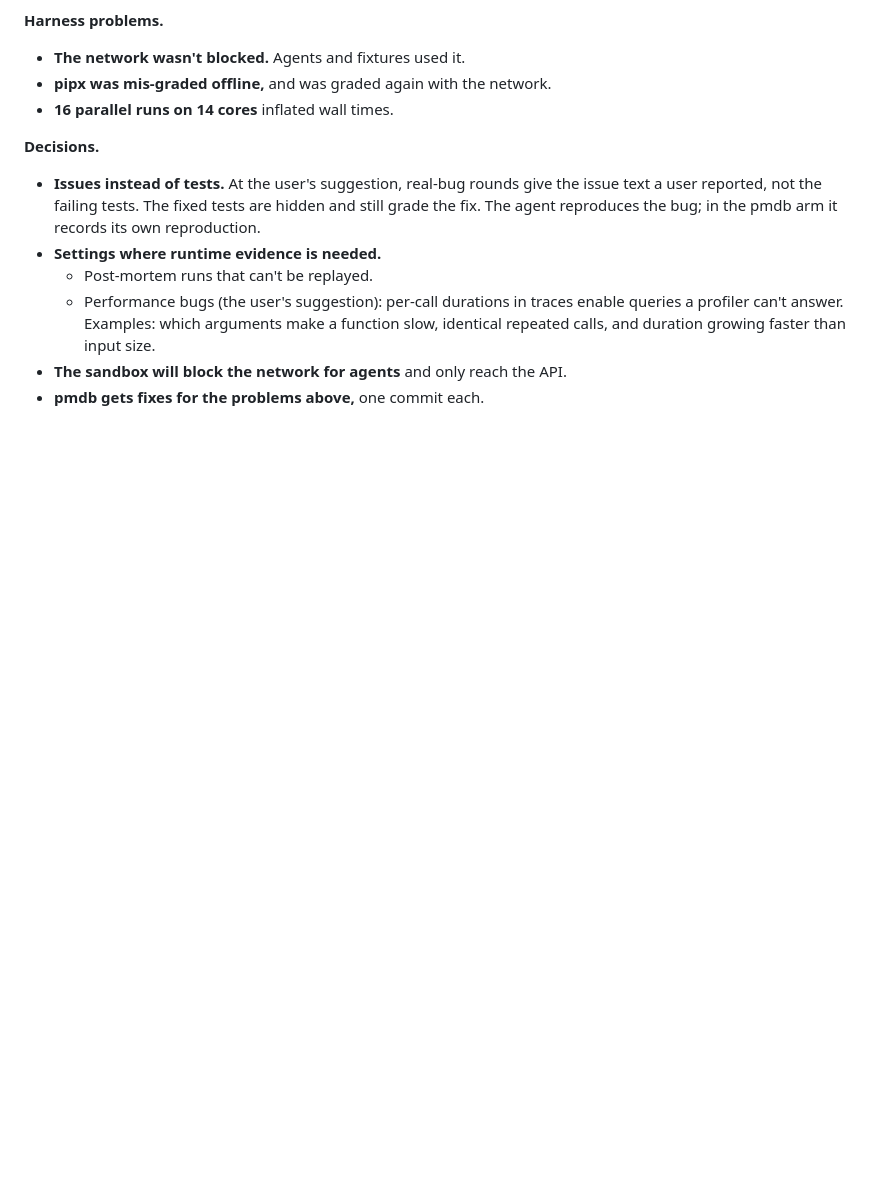
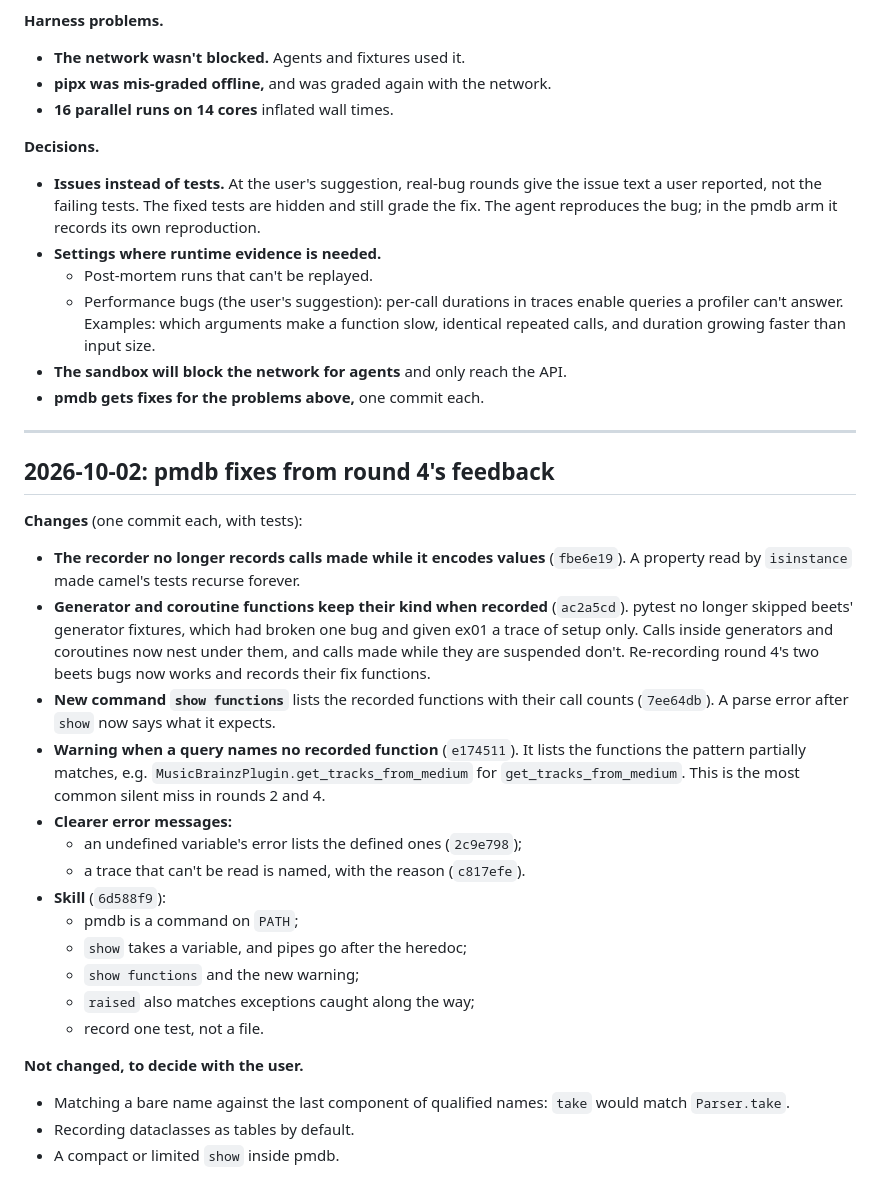
Before and after one commit to simlab-vs/pmdb, a Markdown page: bench/RESEARCH_LOG.md, the part around the change. Rendered like a GitHub page; blank space fills up the shorter version.

Commit message:
Log the pmdb fixes from round 4's feedback

```diff
--- a/bench/RESEARCH_LOG.md
+++ b/bench/RESEARCH_LOG.md
@@ -482,3 +482,36 @@ expected output?
     calls, and duration growing faster than input size.
 - **The sandbox will block the network for agents** and only reach the API.
 - **pmdb gets fixes for the problems above,** one commit each.
+
+---
+
+## 2026-10-02: pmdb fixes from round 4's feedback
+
+**Changes** (one commit each, with tests):
+- **The recorder no longer records calls made while it encodes values** (`fbe6e19`). A property
+  read by `isinstance` made camel's tests recurse forever.
+- **Generator and coroutine functions keep their kind when recorded** (`ac2a5cd`). pytest no
+  longer skipped beets' generator fixtures, which had broken one bug and given ex01 a trace of
+  setup only. Calls inside generators and coroutines now nest under them, and calls made while
+  they are suspended don't. Re-recording round 4's two beets bugs now works and records their
+  fix functions.
+- **New command `show functions`** lists the recorded functions with their call counts
+  (`7ee64db`). A parse error after `show` now says what it expects.
+- **Warning when a query names no recorded function** (`e174511`). It lists the functions the
+  pattern partially matches, e.g. `MusicBrainzPlugin.get_tracks_from_medium` for
+  `get_tracks_from_medium`. This is the most common silent miss in rounds 2 and 4.
+- **Clearer error messages:**
+  - an undefined variable's error lists the defined ones (`2c9e798`);
+  - a trace that can't be read is named, with the reason (`c817efe`).
+- **Skill** (`6d588f9`):
+  - pmdb is a command on `PATH`;
+  - `show` takes a variable, and pipes go after the heredoc;
+  - `show functions` and the new warning;
+  - `raised` also matches exceptions caught along the way;
+  - record one test, not a file.
+
+**Not changed, to decide with the user.**
+- Matching a bare name against the last component of qualified names: `take` would match
+  `Parser.take`.
+- Recording dataclasses as tables by default.
+- A compact or limited `show` inside pmdb.
```
